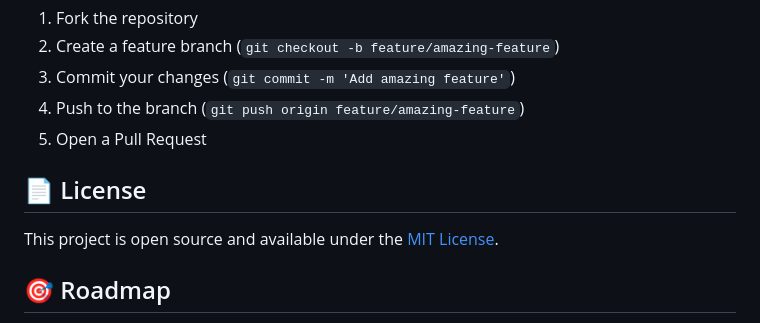
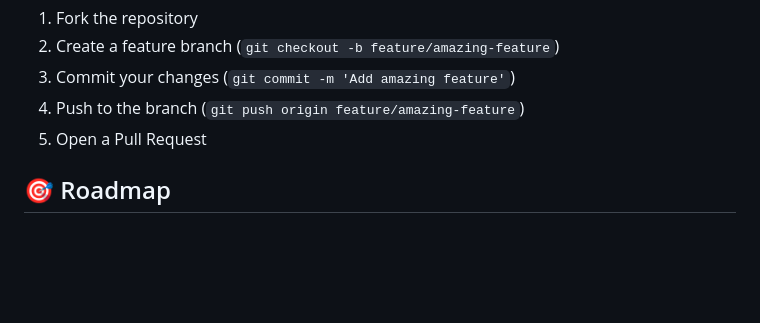
Before and after one commit to ycy-0510/chengren-tree-hole-forum, a Markdown page: README.md, the part around the change. Rendered like a GitHub page; blank space fills up the shorter version.

```diff
--- a/README.md
+++ b/README.md
@@ -129,10 +129,6 @@ This is a demonstration project, but contributions are welcome for educational p
 4. Push to the branch (`git push origin feature/amazing-feature`)
 5. Open a Pull Request
 
-## 📄 License
-
-This project is open source and available under the [MIT License](LICENSE).
-
 ## 🎯 Roadmap
 
 - [x] Make AI agent hyperlinks clickable
```
Also changed, not shown: README-ZH.md (+0 -3 lines).
